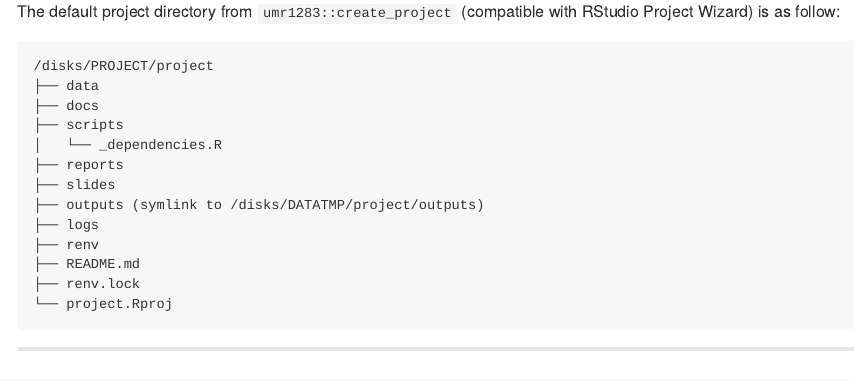
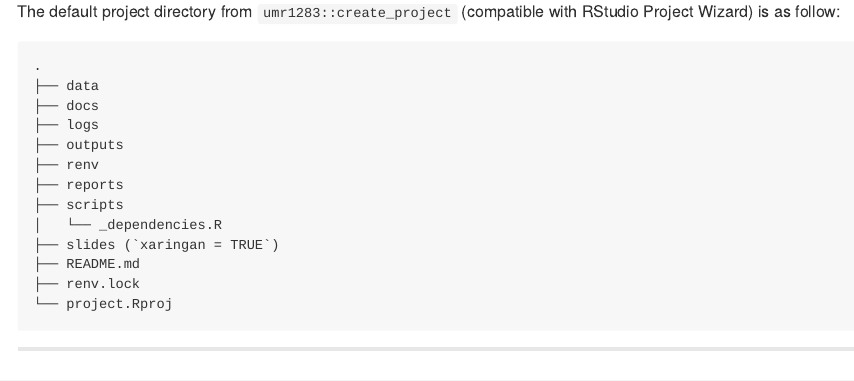
Before and after one commit to umr1283/umr1283, an R Markdown document (README.Rmd): the page in a window 1100 px wide, from 220 px down. The pictures show the output file README.md that the author committed with the source, drawn offline in the style of GitHub; badge pictures from the web are left out.

Commit message:
docs: update README

````diff
--- a/README.Rmd
+++ b/README.Rmd
@@ -31,16 +31,16 @@ remotes::install_github("umr1283/umr1283")
 The default project directory from `umr1283::create_project` (compatible with RStudio Project Wizard) is as follow:
 
 ```text
-/disks/PROJECT/project
+.
 ├── data
 ├── docs
+├── logs
+├── outputs
+├── renv
+├── reports
 ├── scripts
 │   └── _dependencies.R
-├── reports
-├── slides
-├── outputs (symlink to /disks/DATATMP/project/outputs)
-├── logs
-├── renv
+├── slides (`xaringan = TRUE`)
 ├── README.md
 ├── renv.lock
 └── project.Rproj
````
Also changed, not shown: README.md.
